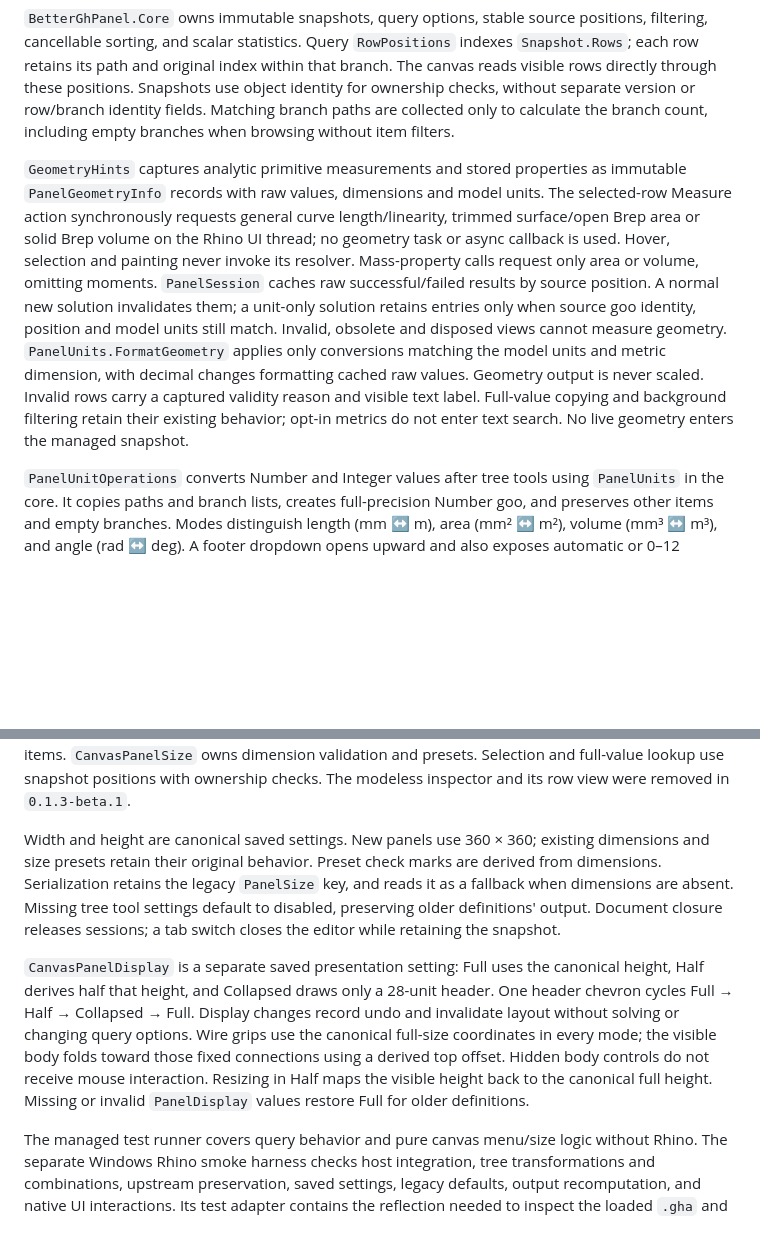
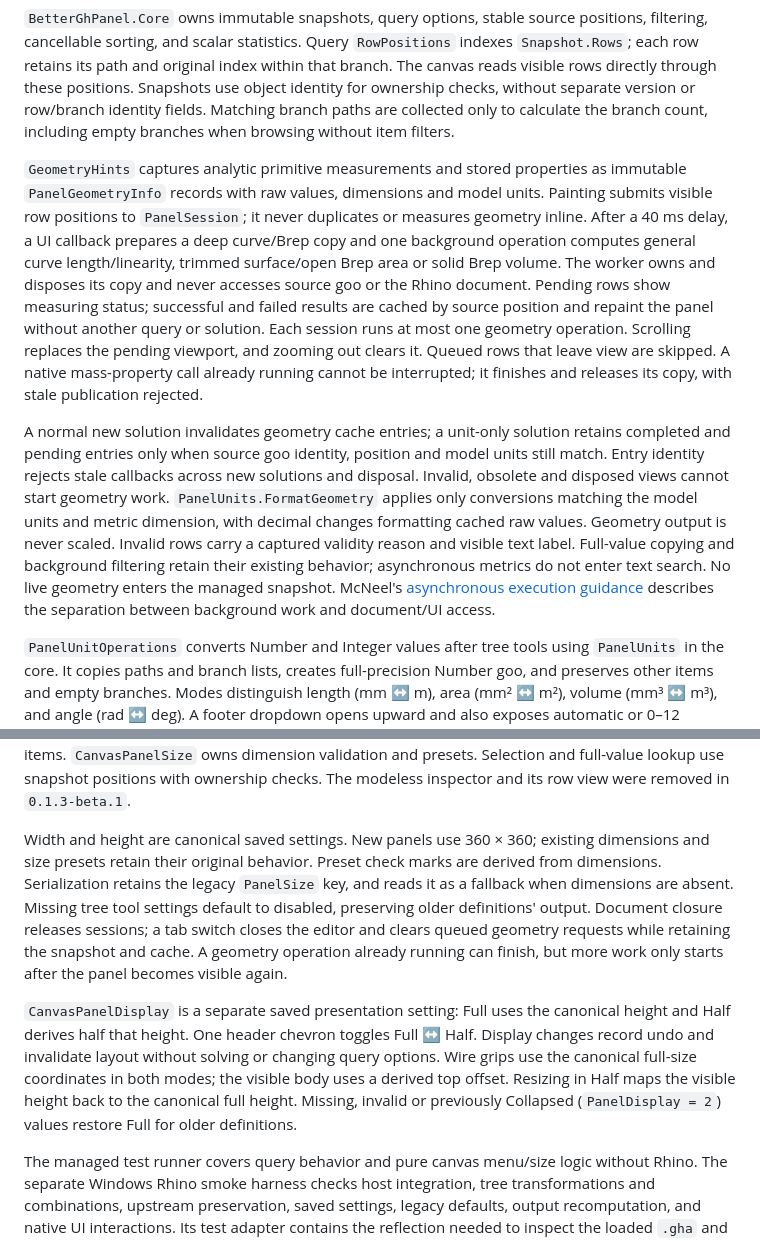
Before and after one commit to tsoumdoa/better-gh-panel, a Markdown page: docs/current-architecture.md, 2 parts joined by grey strips. Drawn GitHub-style; blank space fills up the shorter version.

```diff
--- a/docs/current-architecture.md
+++ b/docs/current-architecture.md
@@ -4,7 +4,9 @@
 
 `BetterGhPanel.Core` owns immutable snapshots, query options, stable source positions, filtering, cancellable sorting, and scalar statistics. Query `RowPositions` indexes `Snapshot.Rows`; each row retains its path and original index within that branch. The canvas reads visible rows directly through these positions. Snapshots use object identity for ownership checks, without separate version or row/branch identity fields. Matching branch paths are collected only to calculate the branch count, including empty branches when browsing without item filters.
 
-`GeometryHints` captures analytic primitive measurements and stored properties as immutable `PanelGeometryInfo` records with raw values, dimensions and model units. The selected-row Measure action synchronously requests general curve length/linearity, trimmed surface/open Brep area or solid Brep volume on the Rhino UI thread; no geometry task or async callback is used. Hover, selection and painting never invoke its resolver. Mass-property calls request only area or volume, omitting moments. `PanelSession` caches raw successful/failed results by source position. A normal new solution invalidates them; a unit-only solution retains entries only when source goo identity, position and model units still match. Invalid, obsolete and disposed views cannot measure geometry. `PanelUnits.FormatGeometry` applies only conversions matching the model units and metric dimension, with decimal changes formatting cached raw values. Geometry output is never scaled. Invalid rows carry a captured validity reason and visible text label. Full-value copying and background filtering retain their existing behavior; opt-in metrics do not enter text search. No live geometry enters the managed snapshot.
+`GeometryHints` captures analytic primitive measurements and stored properties as immutable `PanelGeometryInfo` records with raw values, dimensions and model units. Painting submits visible row positions to `PanelSession`; it never duplicates or measures geometry inline. After a 40 ms delay, a UI callback prepares a deep curve/Brep copy and one background operation computes general curve length/linearity, trimmed surface/open Brep area or solid Brep volume. The worker owns and disposes its copy and never accesses source goo or the Rhino document. Pending rows show measuring status; successful and failed results are cached by source position and repaint the panel without another query or solution. Each session runs at most one geometry operation. Scrolling replaces the pending viewport, and zooming out clears it. Queued rows that leave view are skipped. A native mass-property call already running cannot be interrupted; it finishes and releases its copy, with stale publication rejected.
+
+A normal new solution invalidates geometry cache entries; a unit-only solution retains completed and pending entries only when source goo identity, position and model units still match. Entry identity rejects stale callbacks across new solutions and disposal. Invalid, obsolete and disposed views cannot start geometry work. `PanelUnits.FormatGeometry` applies only conversions matching the model units and metric dimension, with decimal changes formatting cached raw values. Geometry output is never scaled. Invalid rows carry a captured validity reason and visible text label. Full-value copying and background filtering retain their existing behavior; asynchronous metrics do not enter text search. No live geometry enters the managed snapshot. McNeel's [asynchronous execution guidance](https://developer.rhino3d.com/guides/scripting/advanced-async/) describes the separation between background work and document/UI access.
 
 `PanelUnitOperations` converts Number and Integer values after tree tools using `PanelUnits` in the core. It copies paths and branch lists, creates full-precision Number goo, and preserves other items and empty branches. Modes distinguish length (mm ↔ m), area (mm² ↔ m²), volume (mm³ ↔ m³), and angle (rad ↔ deg). A footer dropdown opens upward and also exposes automatic or 0–12 decimal places. Decimal changes invalidate the canvas without recomputing the solution; rows, numeric copying, and statistics share formatting. Snapshots carry their conversion mode so obsolete results retain the correct unit suffix while a newer query completes. Saved conversion and decimals default to off/automatic for older definitions and participate in undo. Query filters operate on the converted snapshot numbers; output precision is never changed by formatting.
 
@@ -12,9 +14,9 @@ One `PanelSession` per component owns the current snapshot, copied options, and
 
 `BetterPanelAttributes` draws the canvas and handles tree tools, row interaction, scrolling, inline editing, and resizing. Tree tools expire the solution, record undo, clear branch selections when paths can change, and mark the definition modified. Search, filters and sorting affect only the view. The header Reset and Reset panel menu command restore all data settings in one undo step and recompute the original input when output tools were active. Reset also clears transient selection and scroll, closes dropdowns before menu hit handling, and cancels the component's owned text editor. Reset panel view and Reset tree tools remain separate context-menu commands. `CanvasMenu` owns compact dropdown layout, selection, hover and paging; its navigation row never overlaps selectable items. `CanvasPanelSize` owns dimension validation and presets. Selection and full-value lookup use snapshot positions with ownership checks. The modeless inspector and its row view were removed in `0.1.3-beta.1`.
 
-Width and height are canonical saved settings. New panels use 360 × 360; existing dimensions and size presets retain their original behavior. Preset check marks are derived from dimensions. Serialization retains the legacy `PanelSize` key, and reads it as a fallback when dimensions are absent. Missing tree tool settings default to disabled, preserving older definitions' output. Document closure releases sessions; a tab switch closes the editor while retaining the snapshot.
+Width and height are canonical saved settings. New panels use 360 × 360; existing dimensions and size presets retain their original behavior. Preset check marks are derived from dimensions. Serialization retains the legacy `PanelSize` key, and reads it as a fallback when dimensions are absent. Missing tree tool settings default to disabled, preserving older definitions' output. Document closure releases sessions; a tab switch closes the editor and clears queued geometry requests while retaining the snapshot and cache. A geometry operation already running can finish, but more work only starts after the panel becomes visible again.
 
-`CanvasPanelDisplay` is a separate saved presentation setting: Full uses the canonical height, Half derives half that height, and Collapsed draws only a 28-unit header. One header chevron cycles Full → Half → Collapsed → Full. Display changes record undo and invalidate layout without solving or changing query options. Wire grips use the canonical full-size coordinates in every mode; the visible body folds toward those fixed connections using a derived top offset. Hidden body controls do not receive mouse interaction. Resizing in Half maps the visible height back to the canonical full height. Missing or invalid `PanelDisplay` values restore Full for older definitions.
+`CanvasPanelDisplay` is a separate saved presentation setting: Full uses the canonical height and Half derives half that height. One header chevron toggles Full ↔ Half. Display changes record undo and invalidate layout without solving or changing query options. Wire grips use the canonical full-size coordinates in both modes; the visible body uses a derived top offset. Resizing in Half maps the visible height back to the canonical full height. Missing, invalid or previously Collapsed (`PanelDisplay = 2`) values restore Full for older definitions.
 
 The managed test runner covers query behavior and pure canvas menu/size logic without Rhino. The separate Windows Rhino smoke harness checks host integration, tree transformations and combinations, upstream preservation, saved settings, legacy defaults, output recomputation, and native UI interactions. Its test adapter contains the reflection needed to inspect the loaded `.gha` and host-owned controls. The review image in `docs/images/panel-tree-tools.png` comes from the actual native Objects renderer with a solved sample tree and illustrative grid/wires.
 
```
Also changed, not shown: README.md (+4 -4 lines), docs/packaging.md (+1 -1 lines), docs/images/panel-measure.png, 10 other files.
